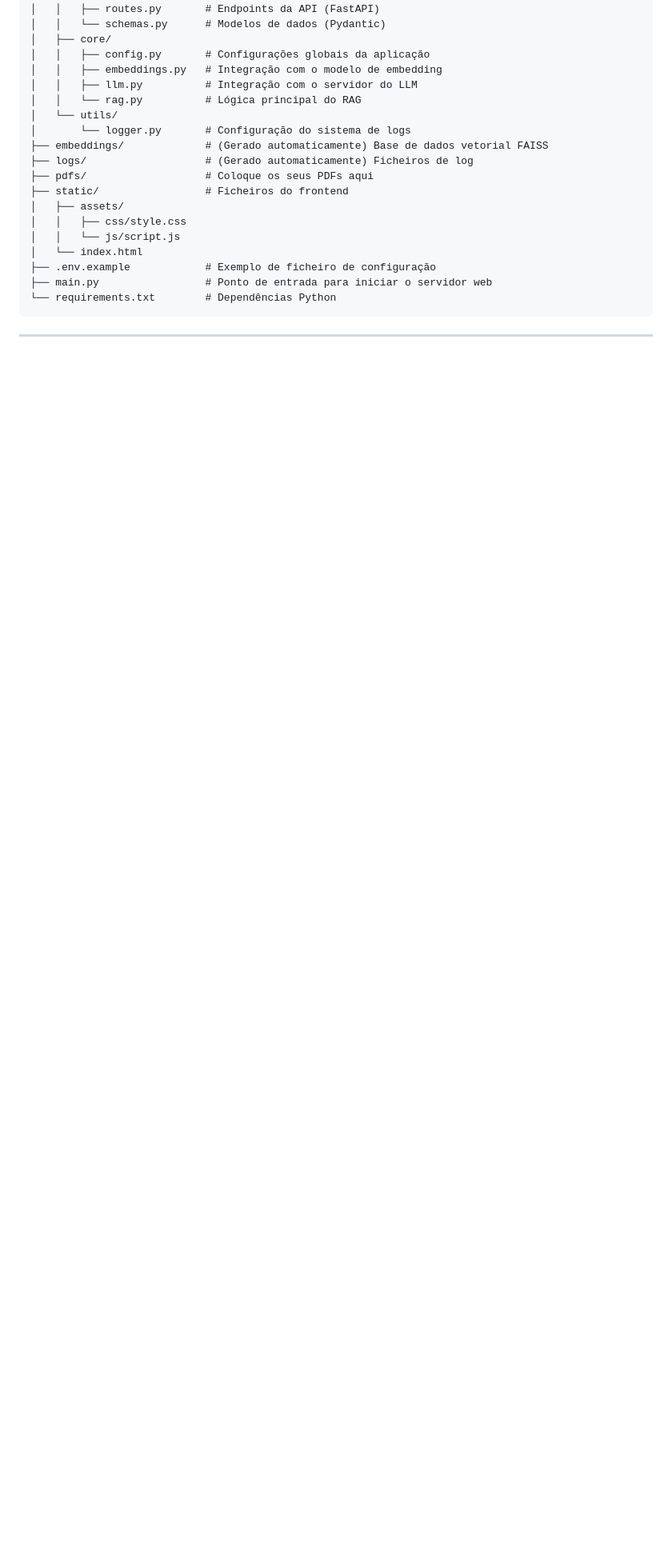
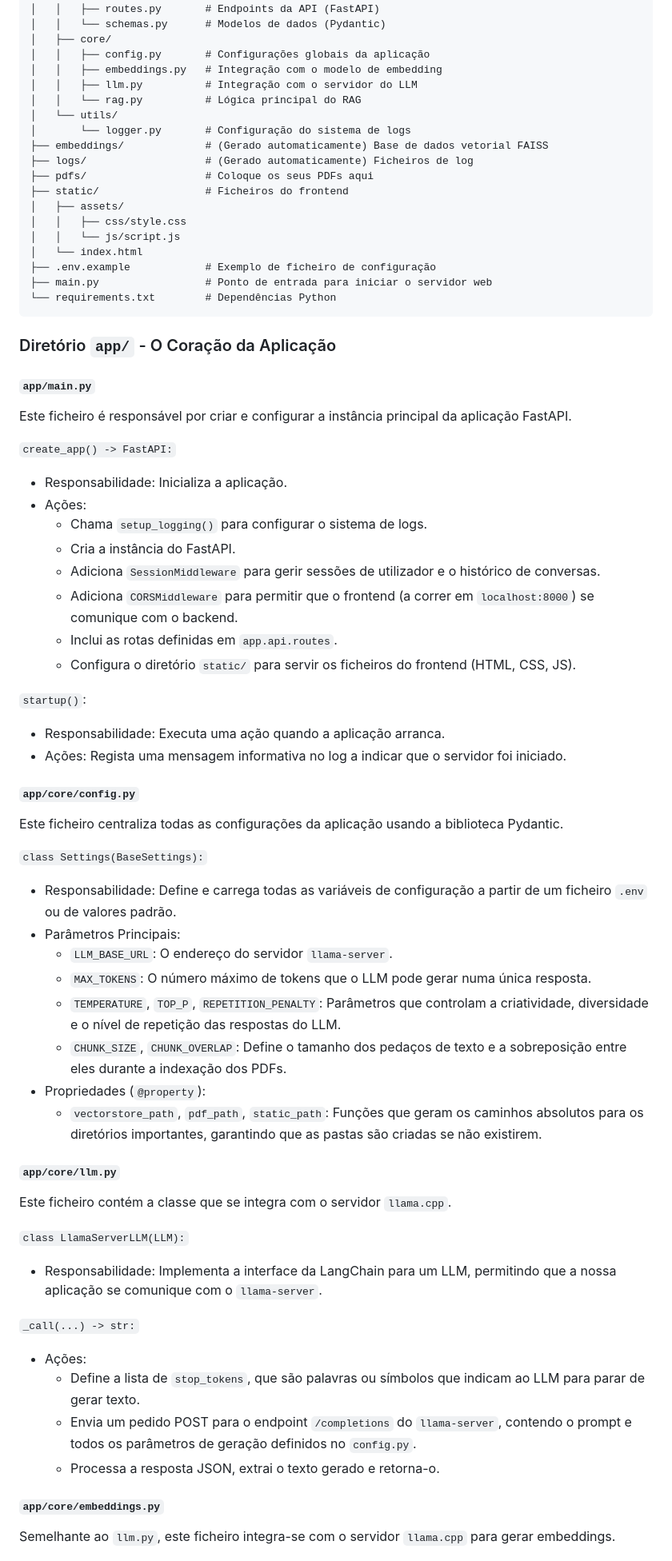
Before and after one commit to AbnerMSaconi/UCDB-IA, a Markdown page: readme.md, the part around the change printed below. Shown: that part at 80% size. GitHub-like rendering; blank space fills up the shorter version.

````diff
--- a/readme.md
+++ b/readme.md
@@ -49,4 +46,51 @@ ucdb-ia/
 └── requirements.txt        # Dependências Python
 ```
 
------
+
+### Diretório `app/` - O Coração da Aplicação
+
+#### `app/main.py`
+Este ficheiro é responsável por criar e configurar a instância principal da aplicação FastAPI.
+
+`create_app() -> FastAPI:`
+- Responsabilidade: Inicializa a aplicação.
+- Ações:
+  - Chama `setup_logging()` para configurar o sistema de logs.
+  - Cria a instância do FastAPI.
+  - Adiciona `SessionMiddleware` para gerir sessões de utilizador e o histórico de conversas.
+  - Adiciona `CORSMiddleware` para permitir que o frontend (a correr em `localhost:8000`) se comunique com o backend.
+  - Inclui as rotas definidas em `app.api.routes`.
+  - Configura o diretório `static/` para servir os ficheiros do frontend (HTML, CSS, JS).
+
+`startup()`:
+- Responsabilidade: Executa uma ação quando a aplicação arranca.
+- Ações: Regista uma mensagem informativa no log a indicar que o servidor foi iniciado.
+
+#### `app/core/config.py`
+Este ficheiro centraliza todas as configurações da aplicação usando a biblioteca Pydantic.
+
+`class Settings(BaseSettings):`
+- Responsabilidade: Define e carrega todas as variáveis de configuração a partir de um ficheiro `.env` ou de valores padrão.
+- Parâmetros Principais:
+  - `LLM_BASE_URL`: O endereço do servidor `llama-server`.
+  - `MAX_TOKENS`: O número máximo de tokens que o LLM pode gerar numa única resposta.
+  - `TEMPERATURE`, `TOP_P`, `REPETITION_PENALTY`: Parâmetros que controlam a criatividade, diversidade e o nível de repetição das respostas do LLM.
+  - `CHUNK_SIZE`, `CHUNK_OVERLAP`: Define o tamanho dos pedaços de texto e a sobreposição entre eles durante a indexação dos PDFs.
+- Propriedades (`@property`):
+  - `vectorstore_path`, `pdf_path`, `static_path`: Funções que geram os caminhos absolutos para os diretórios importantes, garantindo que as pastas são criadas se não existirem.
+
+#### `app/core/llm.py`
+Este ficheiro contém a classe que se integra com o servidor `llama.cpp`.
+
+`class LlamaServerLLM(LLM):`
+- Responsabilidade: Implementa a interface da LangChain para um LLM, permitindo que a nossa aplicação se comunique com o `llama-server`.
+
+`_call(...) -> str:`
+- Ações:
+  - Define a lista de `stop_tokens`, que são palavras ou símbolos que indicam ao LLM para parar de gerar texto.
+  - Envia um pedido POST para o endpoint `/completions` do `llama-server`, contendo o prompt e todos os parâmetros de geração definidos no `config.py`.
+  - Processa a resposta JSON, extrai o texto gerado e retorna-o.
+
+#### `app/core/embeddings.py`
+Semelhante ao `llm.py`, este ficheiro integra-se com o servidor `llama.cpp` para gerar embeddings.
+
````
Also changed, not shown: other parts of readme.md (+77 -9 lines).
